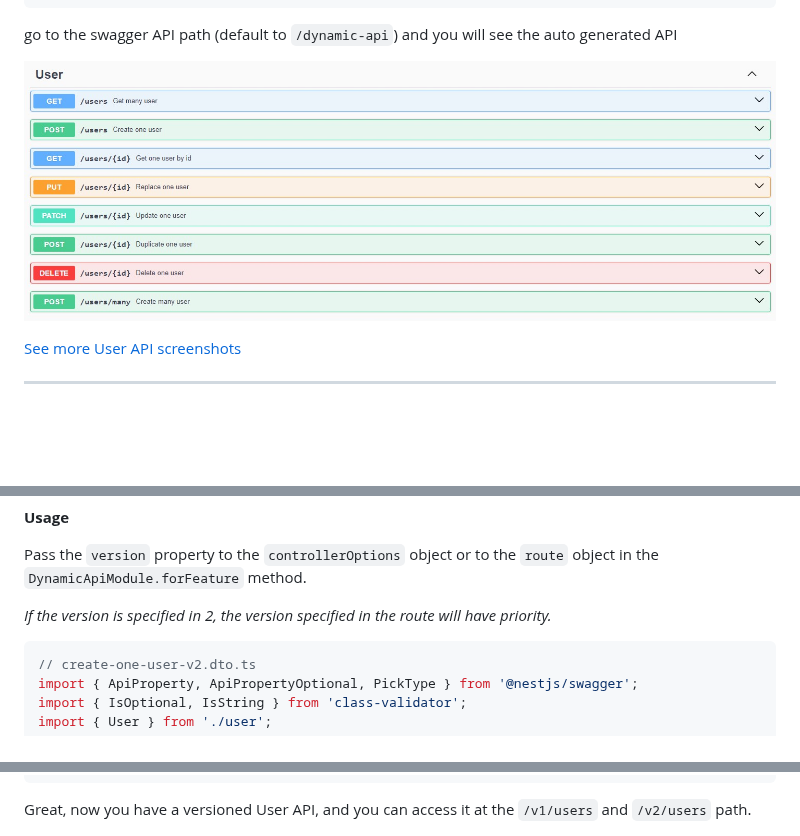
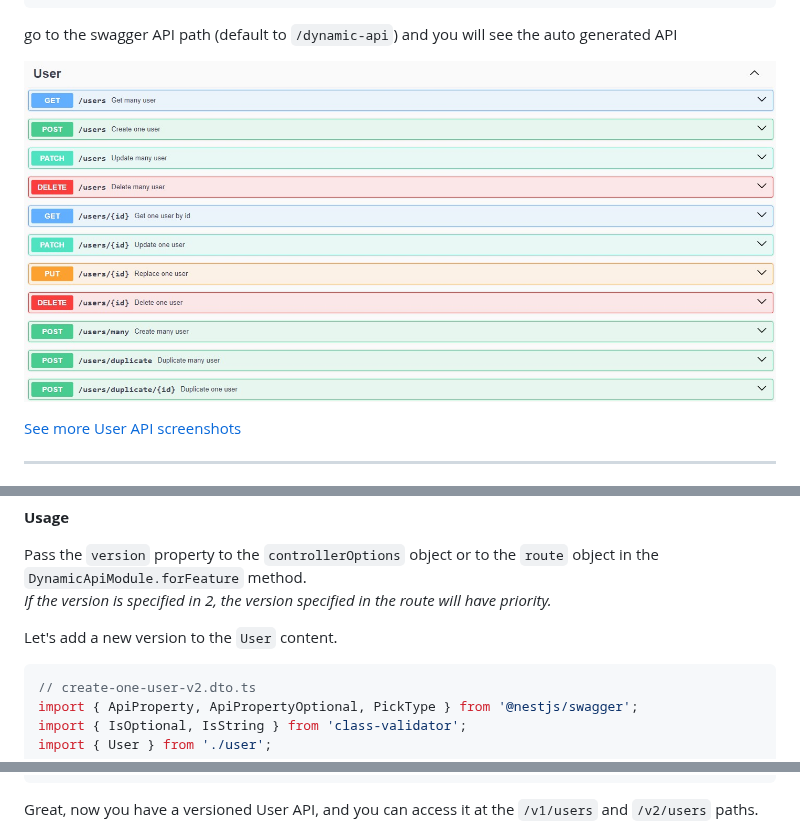
Before and after one commit to MikeDev75015/mongodb-dynamic-api, a Markdown page: README.md, 3 parts joined by grey strips. GitHub-like rendering; pictures changed too: README/images/dynamic-api-user-full.Jpeg; blank space fills up the shorter version.

Commit message:
docs: improve README.md, update screenshots

````diff
--- a/README.md
+++ b/README.md
@@ -331,8 +331,9 @@ The `enableDynamicAPIVersioning` function will automatically add versioning to t
 **Usage**
 
 Pass the `version` property to the `controllerOptions` object or to the `route` object in the `DynamicApiModule.forFeature` method.
+<br>*If the version is specified in 2, the version specified in the route will have priority.*
 
-*If the version is specified in 2, the version specified in the route will have priority.*
+Let's add a new version to the `User` content.
 
 ```typescript
 // create-one-user-v2.dto.ts
@@ -406,7 +407,7 @@ import { UserV2Presenter } from './user-v2.presenter';
 export class UsersModule {}
 ```
 
-Great, now you have a versioned User API, and you can access it at the `/v1/users` and `/v2/users` path.
+Great, now you have a versioned User API, and you can access it at the `/v1/users` and `/v2/users` paths.
 
 ![User API Versioned](https://github.com/MikeDev75015/mongodb-dynamic-api/blob/develop/README/images/dynamic-api-versioning.Jpeg?raw=true "User API Versioned")
 
````
Also changed, not shown: other parts of README.md (+1 -1 lines), README/swagger.md (+9 -0 lines), README/images/dynamic-api-delete-many.Jpeg (added), README/images/dynamic-api-duplicate-many.Jpeg (added), README/images/dynamic-api-duplicate-one.Jpeg, README/images/dynamic-api-update-many.Jpeg (added), README/images/dynamic-api-user-schemas.Jpeg.
